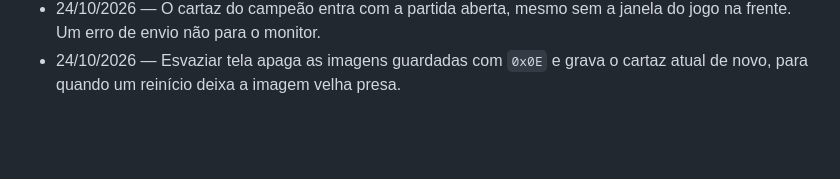
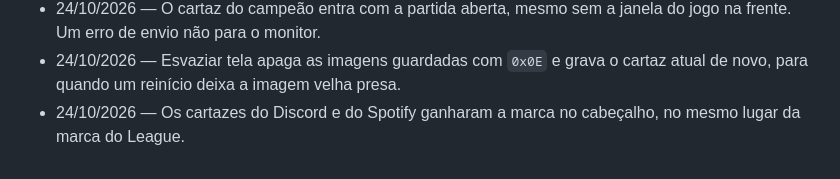
Before and after one commit to RicckVale/titorion-custom-screen, a Markdown page: docs/tecnicos/tela.md, the part around the change. Rendered like a GitHub page; blank space fills up the shorter version.

Commit message:
feat(screen): draw the discord and spotify marks
The headers match the league card, with the mark beside the name.

Co-authored-by: Cursor <cursoragent@cursor.com>

```diff
--- a/docs/tecnicos/tela.md
+++ b/docs/tecnicos/tela.md
@@ -158,3 +158,4 @@ No teclado, o Screen Studio sobe pela bandeja (`Screen Studio.bat`). A janela n
 - 24/10/2026 — O cartaz do campeão ganhou a marca do League no cabeçalho, no mesmo lugar da marca do Cursor e da do Claude.
 - 24/10/2026 — O cartaz do campeão entra com a partida aberta, mesmo sem a janela do jogo na frente. Um erro de envio não para o monitor.
 - 24/10/2026 — Esvaziar tela apaga as imagens guardadas com `0x0E` e grava o cartaz atual de novo, para quando um reinício deixa a imagem velha presa.
+- 24/10/2026 — Os cartazes do Discord e do Spotify ganharam a marca no cabeçalho, no mesmo lugar da marca do League.
```
Also changed, not shown: assets/preview-discord.png, assets/preview-spotify.png, 1 other file.
